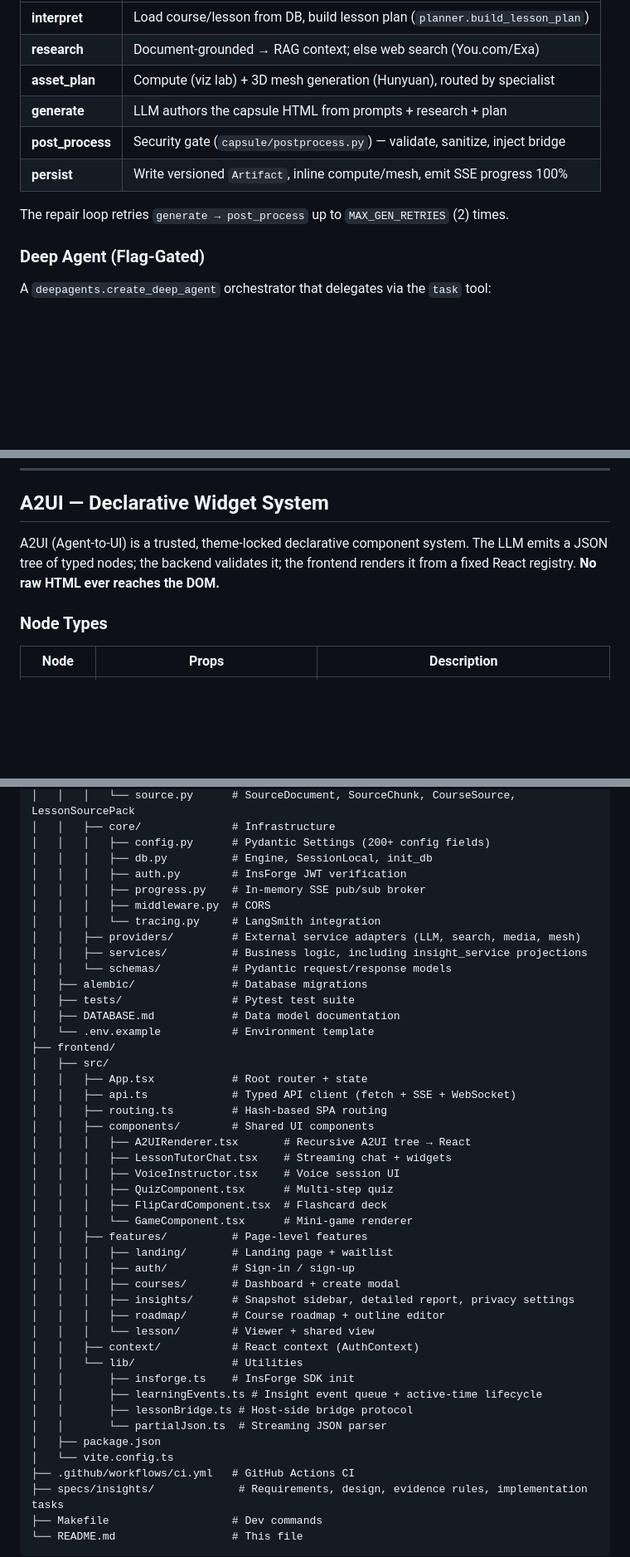
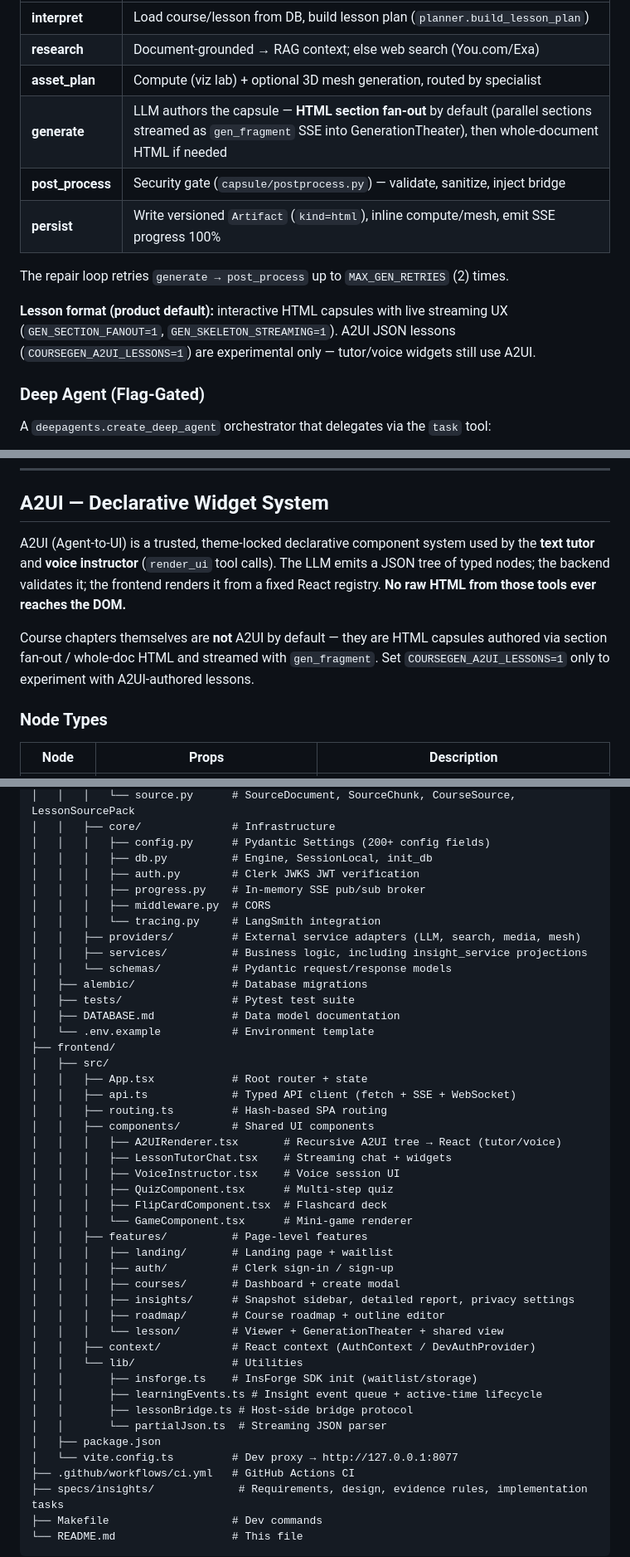
Before and after one commit to ayushozha/hituto, a Markdown page: README.md, 3 parts joined by grey strips. Shown at 83% size. GitHub-like rendering; blank space fills up the shorter version.

```diff
--- a/README.md
+++ b/README.md
@@ -435,12 +436,16 @@ flowchart LR
 |-------|-------------|
 | **interpret** | Load course/lesson from DB, build lesson plan (`planner.build_lesson_plan`) |
 | **research** | Document-grounded → RAG context; else web search (You.com/Exa) |
-| **asset_plan** | Compute (viz lab) + 3D mesh generation (Hunyuan), routed by specialist |
-| **generate** | LLM authors the capsule HTML from prompts + research + plan |
+| **asset_plan** | Compute (viz lab) + optional 3D mesh generation, routed by specialist |
+| **generate** | LLM authors the capsule — **HTML section fan-out** by default (parallel sections streamed as `gen_fragment` SSE into GenerationTheater), then whole-document HTML if needed |
 | **post_process** | Security gate (`capsule/postprocess.py`) — validate, sanitize, inject bridge |
-| **persist** | Write versioned `Artifact`, inline compute/mesh, emit SSE progress 100% |
+| **persist** | Write versioned `Artifact` (`kind=html`), inline compute/mesh, emit SSE progress 100% |
 
 The repair loop retries `generate → post_process` up to `MAX_GEN_RETRIES` (2) times.
+
+**Lesson format (product default):** interactive HTML capsules with live streaming UX
+(`GEN_SECTION_FANOUT=1`, `GEN_SKELETON_STREAMING=1`). A2UI JSON lessons
+(`COURSEGEN_A2UI_LESSONS=1`) are experimental only — tutor/voice widgets still use A2UI.
 
 ### Deep Agent (Flag-Gated)
 
@@ -829,7 +834,14 @@ Identity verified via `event.source === iframe.contentWindow` (not origin — sa
 
 ## A2UI — Declarative Widget System
 
-A2UI (Agent-to-UI) is a trusted, theme-locked declarative component system. The LLM emits a JSON tree of typed nodes; the backend validates it; the frontend renders it from a fixed React registry. **No raw HTML ever reaches the DOM.**
+A2UI (Agent-to-UI) is a trusted, theme-locked declarative component system used by the
+**text tutor** and **voice instructor** (`render_ui` tool calls). The LLM emits a JSON tree
+of typed nodes; the backend validates it; the frontend renders it from a fixed React registry.
+**No raw HTML from those tools ever reaches the DOM.**
+
+Course chapters themselves are **not** A2UI by default — they are HTML capsules authored via
+section fan-out / whole-doc HTML and streamed with `gen_fragment`. Set
+`COURSEGEN_A2UI_LESSONS=1` only to experiment with A2UI-authored lessons.
 
 ### Node Types
 
@@ -1268,7 +1295,7 @@ hituto/
 │   │   ├── core/              # Infrastructure
 │   │   │   ├── config.py      # Pydantic Settings (200+ config fields)
 │   │   │   ├── db.py          # Engine, SessionLocal, init_db
-│   │   │   ├── auth.py        # InsForge JWT verification
+│   │   │   ├── auth.py        # Clerk JWKS JWT verification
 │   │   │   ├── progress.py    # In-memory SSE pub/sub broker
 │   │   │   ├── middleware.py  # CORS
 │   │   │   └── tracing.py     # LangSmith integration
@@ -1285,7 +1312,7 @@ hituto/
 │   │   ├── api.ts             # Typed API client (fetch + SSE + WebSocket)
 │   │   ├── routing.ts         # Hash-based SPA routing
 │   │   ├── components/        # Shared UI components
-│   │   │   ├── A2UIRenderer.tsx       # Recursive A2UI tree → React
+│   │   │   ├── A2UIRenderer.tsx       # Recursive A2UI tree → React (tutor/voice)
 │   │   │   ├── LessonTutorChat.tsx    # Streaming chat + widgets
 │   │   │   ├── VoiceInstructor.tsx    # Voice session UI
 │   │   │   ├── QuizComponent.tsx      # Multi-step quiz
@@ -1293,19 +1320,19 @@ hituto/
 │   │   │   └── GameComponent.tsx      # Mini-game renderer
 │   │   ├── features/          # Page-level features
 │   │   │   ├── landing/       # Landing page + waitlist
-│   │   │   ├── auth/          # Sign-in / sign-up
+│   │   │   ├── auth/          # Clerk sign-in / sign-up
 │   │   │   ├── courses/       # Dashboard + create modal
 │   │   │   ├── insights/      # Snapshot sidebar, detailed report, privacy settings
 │   │   │   ├── roadmap/       # Course roadmap + outline editor
-│   │   │   └── lesson/        # Viewer + shared view
-│   │   ├── context/           # React context (AuthContext)
+│   │   │   └── lesson/        # Viewer + GenerationTheater + shared view
+│   │   ├── context/           # React context (AuthContext / DevAuthProvider)
 │   │   └── lib/               # Utilities
-│   │       ├── insforge.ts    # InsForge SDK init
+│   │       ├── insforge.ts    # InsForge SDK init (waitlist/storage)
 │   │       ├── learningEvents.ts # Insight event queue + active-time lifecycle
 │   │       ├── lessonBridge.ts # Host-side bridge protocol
 │   │       └── partialJson.ts  # Streaming JSON parser
 │   ├── package.json
-│   └── vite.config.ts
+│   └── vite.config.ts         # Dev proxy → http://127.0.0.1:8077
 ├── .github/workflows/ci.yml   # GitHub Actions CI
 ├── specs/insights/             # Requirements, design, evidence rules, implementation tasks
 ├── Makefile                   # Dev commands
```
Also changed, not shown: other parts of README.md (+80 -61 lines).
